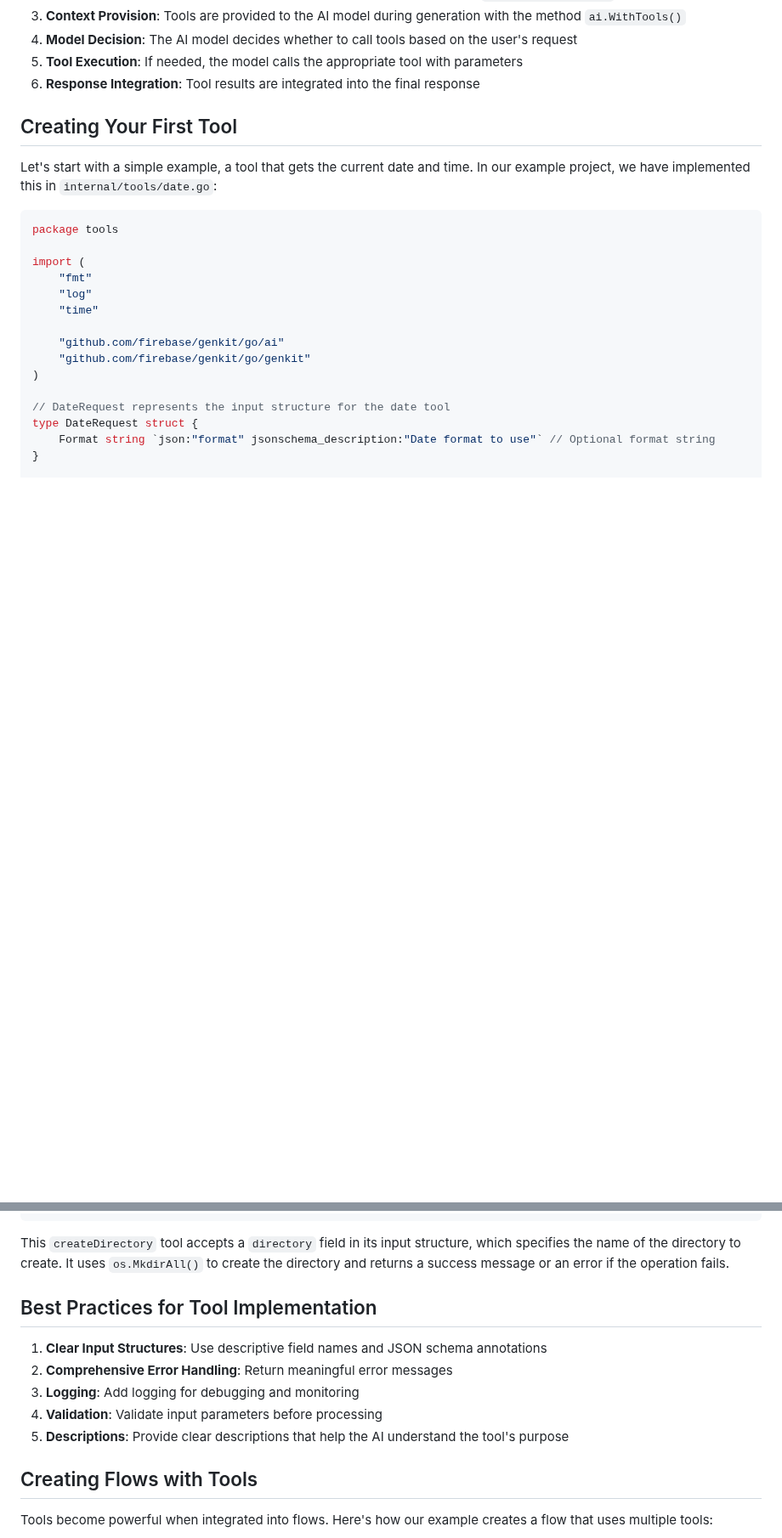
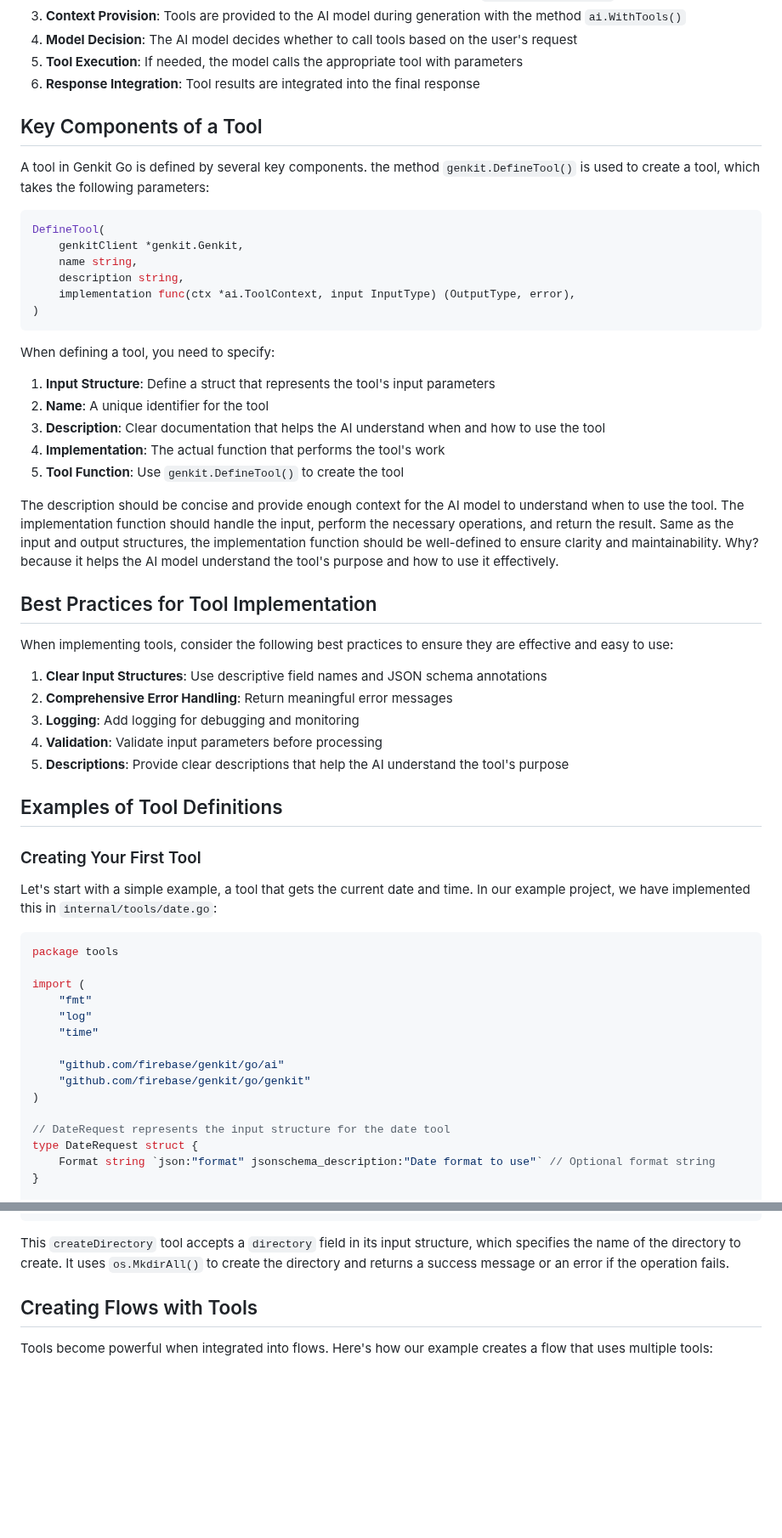
Before and after one commit to mastering-genkit/mastering-genkit-go, a Markdown page: src/chapters/08-tools.md, 2 parts joined by grey strips. Shown at 85% size. Rendered like a GitHub page; blank space fills up the shorter version.

Commit message:
fix: improve docs and order

````diff
--- a/src/chapters/08-tools.md
+++ b/src/chapters/08-tools.md
@@ -40,7 +40,40 @@ The tool calling process follows this workflow:
 5. **Tool Execution**: If needed, the model calls the appropriate tool with parameters
 6. **Response Integration**: Tool results are integrated into the final response
 
-## Creating Your First Tool
+## Key Components of a Tool
+
+A tool in Genkit Go is defined by several key components. the method `genkit.DefineTool()` is used to create a tool, which takes the following parameters:
+
+```go
+DefineTool(
+    genkitClient *genkit.Genkit,
+    name string,
+    description string,
+    implementation func(ctx *ai.ToolContext, input InputType) (OutputType, error),
+)
+```
+
+When defining a tool, you need to specify:
+1. **Input Structure**: Define a struct that represents the tool's input parameters
+3. **Name**: A unique identifier for the tool
+4. **Description**: Clear documentation that helps the AI understand when and how to use the tool
+5. **Implementation**: The actual function that performs the tool's work
+6. **Tool Function**: Use `genkit.DefineTool()` to create the tool
+
+The description should be concise and provide enough context for the AI model to understand when to use the tool. The implementation function should handle the input, perform the necessary operations, and return the result. Same as the input and output structures, the implementation function should be well-defined to ensure clarity and maintainability. Why? because it helps the AI model understand the tool's purpose and how to use it effectively.
+
+## Best Practices for Tool Implementation
+
+When implementing tools, consider the following best practices to ensure they are effective and easy to use:
+
+1. **Clear Input Structures**: Use descriptive field names and JSON schema annotations
+2. **Comprehensive Error Handling**: Return meaningful error messages
+3. **Logging**: Add logging for debugging and monitoring
+4. **Validation**: Validate input parameters before processing
+5. **Descriptions**: Provide clear descriptions that help the AI understand the tool's purpose
+
+## Examples of Tool Definitions
+### Creating Your First Tool
 
 Let's start with a simple example, a tool that gets the current date and time. In our example project, we have implemented this in `internal/tools/date.go`:
 
@@ -221,14 +246,6 @@ func NewCreateDirectory(genkitClient *genkit.Genkit) ai.Tool {
 ```
 
 This `createDirectory` tool accepts a `directory` field in its input structure, which specifies the name of the directory to create. It uses `os.MkdirAll()` to create the directory and returns a success message or an error if the operation fails.
-
-## Best Practices for Tool Implementation
-
-1. **Clear Input Structures**: Use descriptive field names and JSON schema annotations
-2. **Comprehensive Error Handling**: Return meaningful error messages
-3. **Logging**: Add logging for debugging and monitoring
-4. **Validation**: Validate input parameters before processing
-5. **Descriptions**: Provide clear descriptions that help the AI understand the tool's purpose
 
 ## Creating Flows with Tools
 
````
Also changed, not shown: other parts of src/chapters/08-tools.md (+2 -10 lines).
